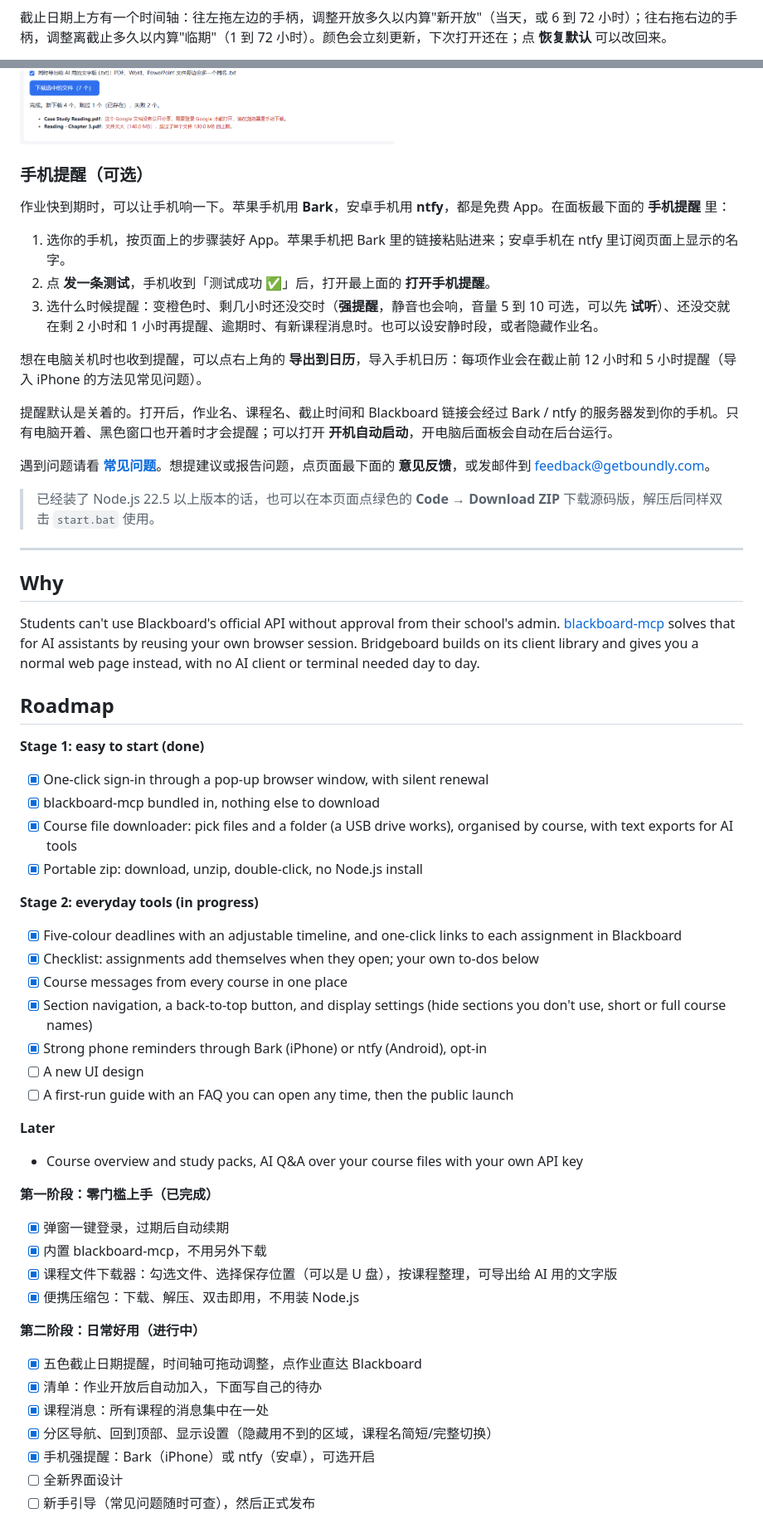
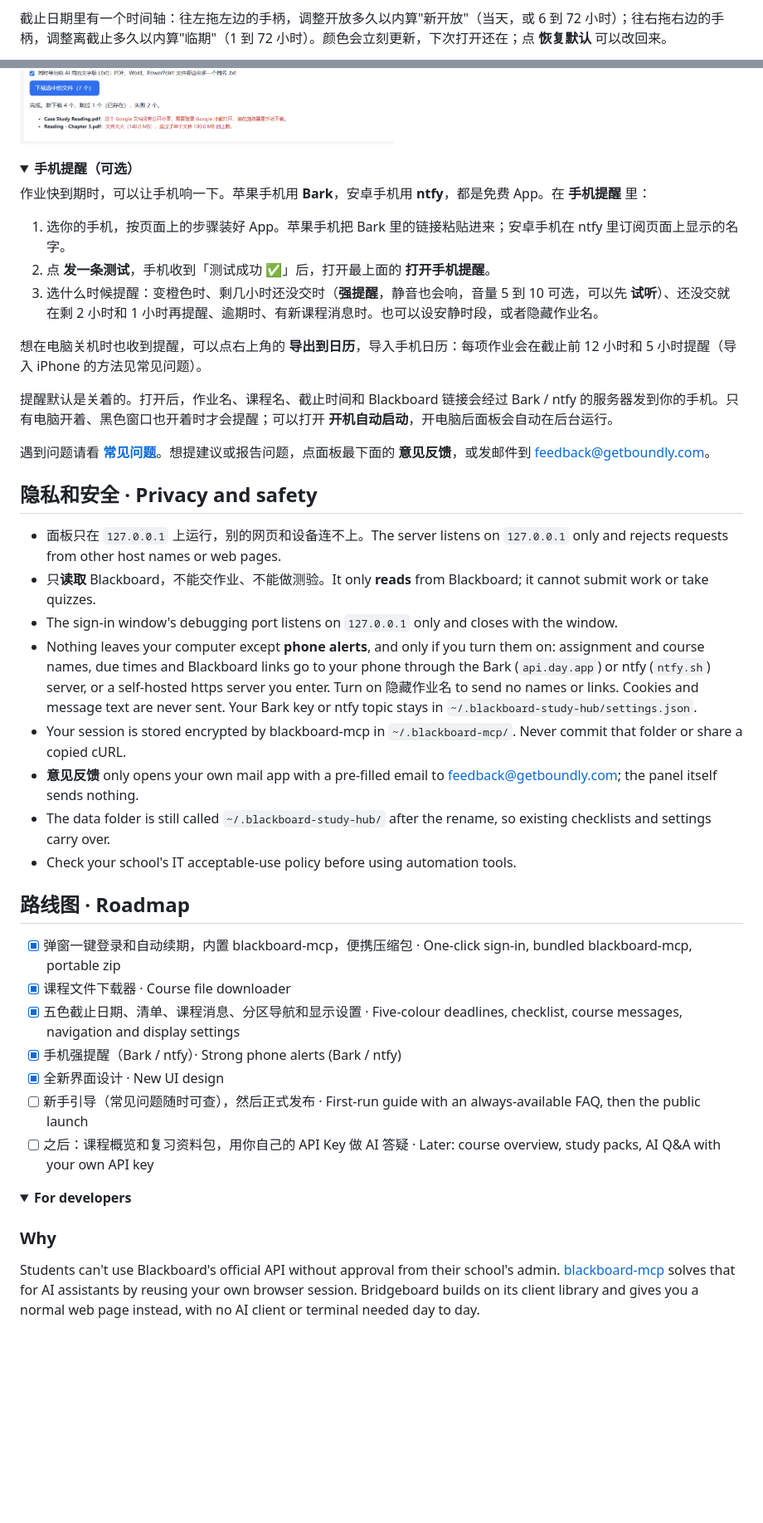
Before and after one commit to HeathTeng/Bridgeboard, a Markdown page: README.md, 2 parts joined by grey strips. Shown at 83% size. Rendered like a GitHub page; folded sections open; blank space fills up the shorter version.

```diff
--- a/README.md
+++ b/README.md
@@ -55,5 +79,5 @@ Bridgeboard 是 [Boundly](https://getboundly.com) 的产品之一。适用于使
 
 每个截止事项都按紧急程度标上颜色和文字：🔴 已逾期、🟠 临期（默认 12 小时内截止）、🔵 新开放（默认当天开放）、🟡 进行中、🟢 已提交。点作业标题会在新标签页打开 Blackboard 里的作业页面。
 
-截止日期上方有一个时间轴：往左拖左边的手柄，调整开放多久以内算"新开放"（当天，或 6 到 72 小时）；往右拖右边的手柄，调整离截止多久以内算"临期"（1 到 72 小时）。颜色会立刻更新，下次打开还在；点 **恢复默认** 可以改回来。
+截止日期里有一个时间轴：往左拖左边的手柄，调整开放多久以内算"新开放"（当天，或 6 到 72 小时）；往右拖右边的手柄，调整离截止多久以内算"临期"（1 到 72 小时）。颜色会立刻更新，下次打开还在；点 **恢复默认** 可以改回来。
 
@@ -83,9 +116,12 @@ Bridgeboard 是 [Boundly](https://getboundly.com) 的产品之一。适用于使
 
 ![下载课程文件](docs/step-download.png)
 
-### 手机提醒（可选）
+</details>
 
-作业快到期时，可以让手机响一下。苹果手机用 **Bark**，安卓手机用 **ntfy**，都是免费 App。在面板最下面的 **手机提醒** 里：
+<details>
+<summary><b>手机提醒（可选）</b></summary>
+
+作业快到期时，可以让手机响一下。苹果手机用 **Bark**，安卓手机用 **ntfy**，都是免费 App。在 **手机提醒** 里：
 
 1. 选你的手机，按页面上的步骤装好 App。苹果手机把 Bark 里的链接粘贴进来；安卓手机在 ntfy 里订阅页面上显示的名字。
 2. 点 **发一条测试**，手机收到「测试成功 ✅」后，打开最上面的 **打开手机提醒**。
@@ -95,53 +131,35 @@ Bridgeboard 是 [Boundly](https://getboundly.com) 的产品之一。适用于使
 
 提醒默认是关着的。打开后，作业名、课程名、截止时间和 Blackboard 链接会经过 Bark / ntfy 的服务器发到你的手机。只有电脑开着、黑色窗口也开着时才会提醒；可以打开 **开机自动启动**，开电脑后面板会自动在后台运行。
 
-遇到问题请看 **[常见问题](docs/FAQ.md)**。想提建议或报告问题，点页面最下面的 **意见反馈**，或发邮件到 feedback@getboundly.com。
+</details>
 
-> 已经装了 Node.js 22.5 以上版本的话，也可以在本页面点绿色的 **Code → Download ZIP** 下载源码版，解压后同样双击 `start.bat` 使用。
+遇到问题请看 **[常见问题](docs/FAQ.md)**。想提建议或报告问题，点面板最下面的 **意见反馈**，或发邮件到 feedback@getboundly.com。
 
----
+## 隐私和安全 · Privacy and safety
 
-## Why
+- 面板只在 `127.0.0.1` 上运行，别的网页和设备连不上。The server listens on `127.0.0.1` only and rejects requests from other host names or web pages.
+- 只**读取** Blackboard，不能交作业、不能做测验。It only **reads** from Blackboard; it cannot submit work or take quizzes.
+- The sign-in window's debugging port listens on `127.0.0.1` only and closes with the window.
+- Nothing leaves your computer except **phone alerts**, and only if you turn them on: assignment and course names, due times and Blackboard links go to your phone through the Bark (`api.day.app`) or ntfy (`ntfy.sh`) server, or a self-hosted https server you enter. Turn on 隐藏作业名 to send no names or links. Cookies and message text are never sent. Your Bark key or ntfy topic stays in `~/.blackboard-study-hub/settings.json`.
+- Your session is stored encrypted by blackboard-mcp in `~/.blackboard-mcp/`. Never commit that folder or share a copied cURL.
+- **意见反馈** only opens your own mail app with a pre-filled email to feedback@getboundly.com; the panel itself sends nothing.
+- The data folder is still called `~/.blackboard-study-hub/` after the rename, so existing checklists and settings carry over.
+- Check your school's IT acceptable-use policy before using automation tools.
+
+## 路线图 · Roadmap
+
+- [x] 弹窗一键登录和自动续期，内置 blackboard-mcp，便携压缩包 · One-click sign-in, bundled blackboard-mcp, portable zip
+- [x] 课程文件下载器 · Course file downloader
+- [x] 五色截止日期、清单、课程消息、分区导航和显示设置 · Five-colour deadlines, checklist, course messages, navigation and display settings
+- [x] 手机强提醒（Bark / ntfy）· Strong phone alerts (Bark / ntfy)
+- [x] 全新界面设计 · New UI design
+- [ ] 新手引导（常见问题随时可查），然后正式发布 · First-run guide with an always-available FAQ, then the public launch
+- [ ] 之后：课程概览和复习资料包，用你自己的 API Key 做 AI 答疑 · Later: course overview, study packs, AI Q&A with your own API key
+
+<details>
+<summary><b>For developers</b></summary>
+
+### Why
 
 Students can't use Blackboard's official API without approval from their school's admin. [blackboard-mcp](https://github.com/felipedias-ie/blackboard-mcp) solves that for AI assistants by reusing your own browser session. Bridgeboard builds on its client library and gives you a normal web page instead, with no AI client or terminal needed day to day.
 
-## Roadmap
-
-**Stage 1: easy to start (done)**
-
-- [x] One-click sign-in through a pop-up browser window, with silent renewal
-- [x] blackboard-mcp bundled in, nothing else to download
-- [x] Course file downloader: pick files and a folder (a USB drive works), organised by course, with text exports for AI tools
-- [x] Portable zip: download, unzip, double-click, no Node.js install
-
-**Stage 2: everyday tools (in progress)**
-
-- [x] Five-colour deadlines with an adjustable timeline, and one-click links to each assignment in Blackboard
-- [x] Checklist: assignments add themselves when they open; your own to-dos below
-- [x] Course messages from every course in one place
-- [x] Section navigation, a back-to-top button, and display settings (hide sections you don't use, short or full course names)
-- [x] Strong phone reminders through Bark (iPhone) or ntfy (Android), opt-in
-- [ ] A new UI design
-- [ ] A first-run guide with an FAQ you can open any time, then the public launch
-
-**Later**
-
-- Course overview and study packs, AI Q&A over your course files with your own API key
-
-**第一阶段：零门槛上手（已完成）**
-
-- [x] 弹窗一键登录，过期后自动续期
-- [x] 内置 blackboard-mcp，不用另外下载
-- [x] 课程文件下载器：勾选文件、选择保存位置（可以是 U 盘），按课程整理，可导出给 AI 用的文字版
-- [x] 便携压缩包：下载、解压、双击即用，不用装 Node.js
-
-**第二阶段：日常好用（进行中）**
-
-- [x] 五色截止日期提醒，时间轴可拖动调整，点作业直达 Blackboard
-- [x] 清单：作业开放后自动加入，下面写自己的待办
-- [x] 课程消息：所有课程的消息集中在一处
-- [x] 分区导航、回到顶部、显示设置（隐藏用不到的区域，课程名简短/完整切换）
-- [x] 手机强提醒：Bark（iPhone）或 ntfy（安卓），可选开启
-- [ ] 全新界面设计
-- [ ] 新手引导（常见问题随时可查），然后正式发布
-
```
Also changed, not shown: other parts of README.md (+85 -72 lines), docs/screenshot.png, 1 other file.
